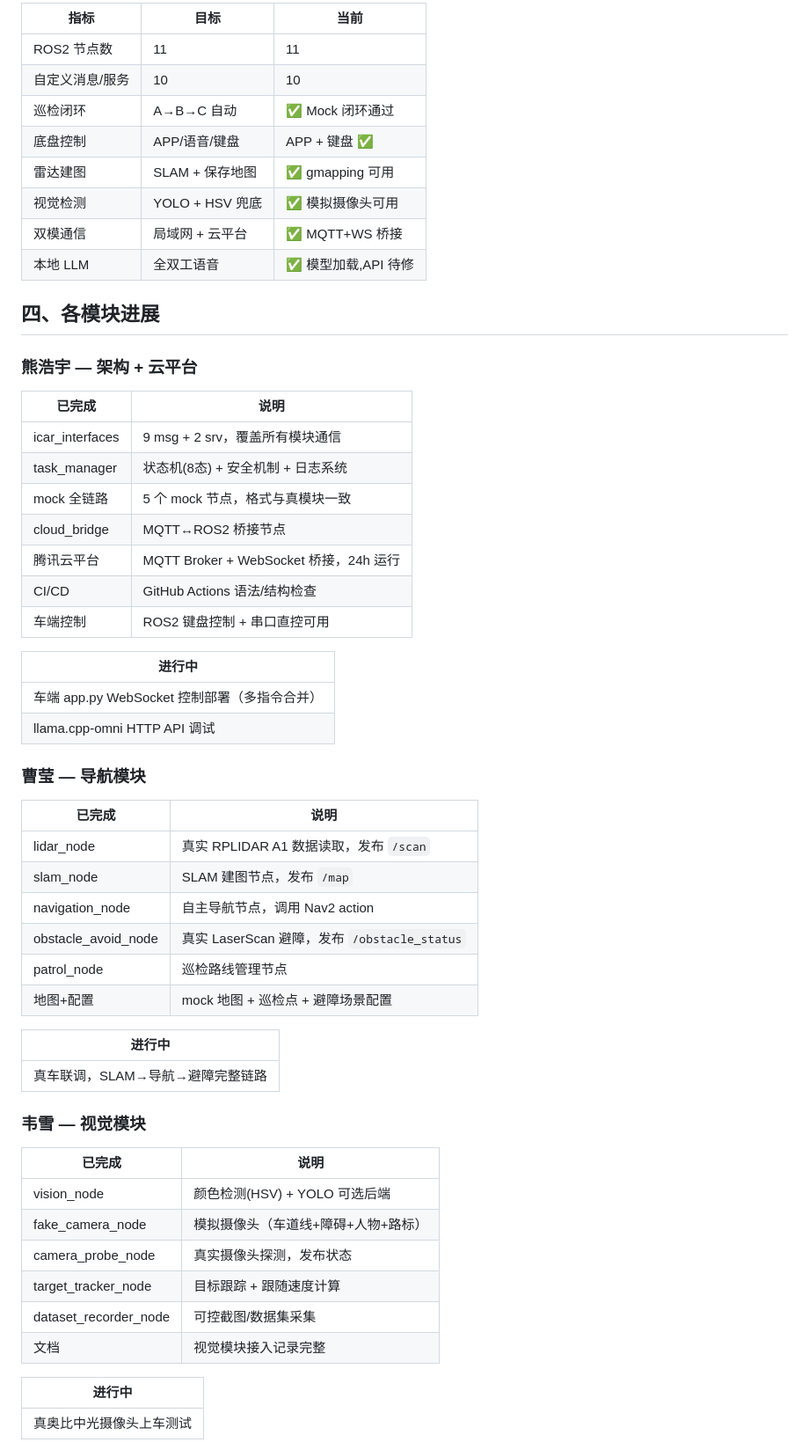
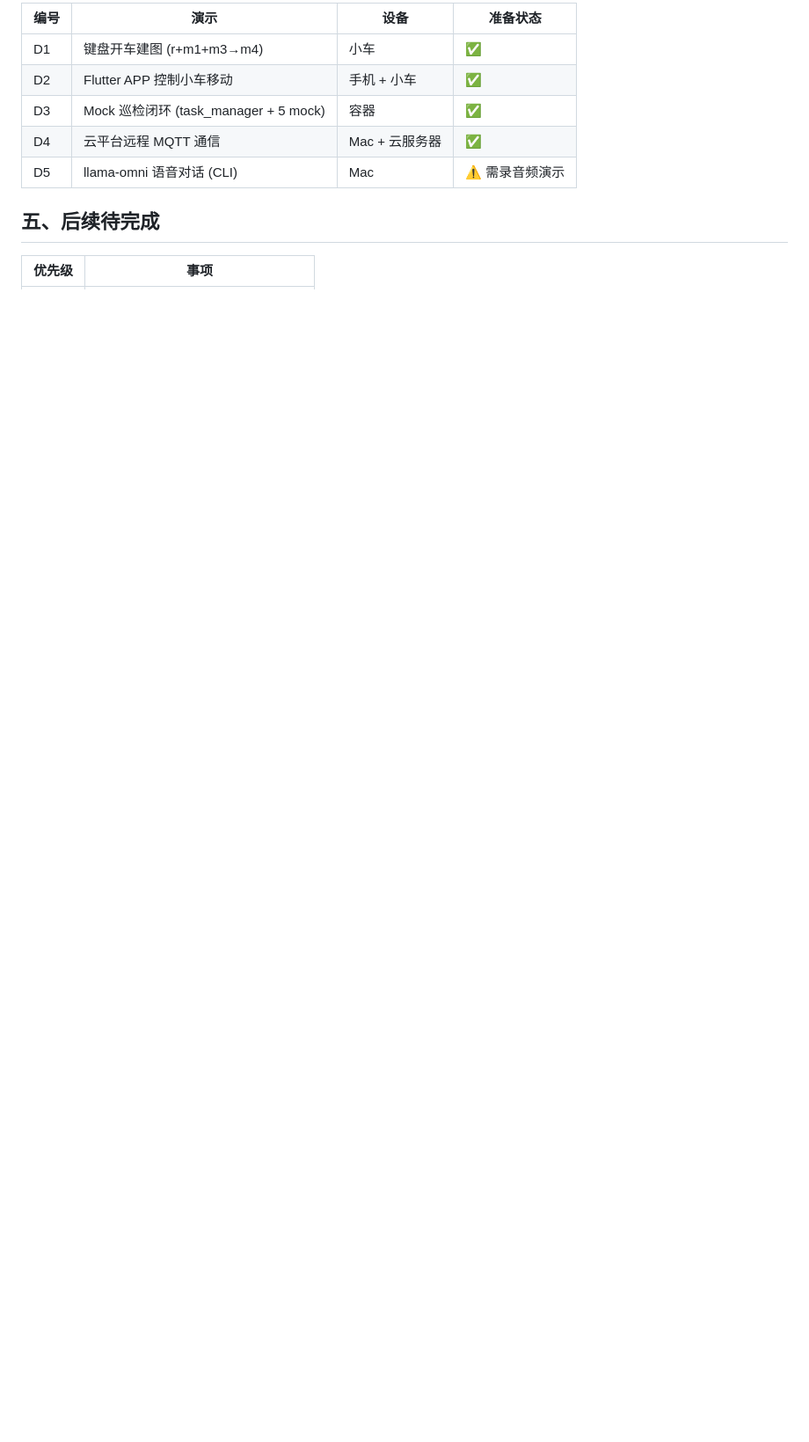
Before and after one commit to xhy2539/icar-ros2-patrol, a Markdown page: docs/中期答辩汇报.md, the part around one of its changes. Shown at 88% size. Drawn GitHub-style; blank space fills up the shorter version.

```diff
--- a/docs/中期答辩汇报.md
+++ b/docs/中期答辩汇报.md
@@ -37,61 +70,13 @@
 
-| 指标 | 目标 | 当前 |
-|------|------|------|
-| ROS2 节点数 | 11 | 11 |
-| 自定义消息/服务 | 10 | 10 |
-| 巡检闭环 | A→B→C 自动 | ✅ Mock 闭环通过 |
-| 底盘控制 | APP/语音/键盘 | APP + 键盘 ✅ |
-| 雷达建图 | SLAM + 保存地图 | ✅ gmapping 可用 |
-| 视觉检测 | YOLO + HSV 兜底 | ✅ 模拟摄像头可用 |
-| 双模通信 | 局域网 + 云平台 | ✅ MQTT+WS 桥接 |
-| 本地 LLM | 全双工语音 | ✅ 模型加载,API 待修 |
+| 编号 | 演示 | 设备 | 准备状态 |
+|------|------|------|---------|
+| D1 | 键盘开车建图 (r+m1+m3→m4) | 小车 | ✅ |
+| D2 | Flutter APP 控制小车移动 | 手机 + 小车 | ✅ |
+| D3 | Mock 巡检闭环 (task_manager + 5 mock) | 容器 | ✅ |
+| D4 | 云平台远程 MQTT 通信 | Mac + 云服务器 | ✅ |
+| D5 | llama-omni 语音对话 (CLI) | Mac | ⚠️ 需录音频演示 |
 
-## 四、各模块进展
+## 五、后续待完成
 
-### 熊浩宇 — 架构 + 云平台
-
-| 已完成 | 说明 |
+| 优先级 | 事项 |
 |--------|------|
-| icar_interfaces | 9 msg + 2 srv，覆盖所有模块通信 |
-| task_manager | 状态机(8态) + 安全机制 + 日志系统 |
-| mock 全链路 | 5 个 mock 节点，格式与真模块一致 |
-| cloud_bridge | MQTT↔ROS2 桥接节点 |
-| 腾讯云平台 | MQTT Broker + WebSocket 桥接，24h 运行 |
-| CI/CD | GitHub Actions 语法/结构检查 |
-| 车端控制 | ROS2 键盘控制 + 串口直控可用 |
-
-| 进行中 |
-|--------|
-| 车端 app.py WebSocket 控制部署（多指令合并） |
-| llama.cpp-omni HTTP API 调试 |
-
-### 曹莹 — 导航模块
-
-| 已完成 | 说明 |
-|--------|------|
-| lidar_node | 真实 RPLIDAR A1 数据读取，发布 `/scan` |
-| slam_node | SLAM 建图节点，发布 `/map` |
-| navigation_node | 自主导航节点，调用 Nav2 action |
-| obstacle_avoid_node | 真实 LaserScan 避障，发布 `/obstacle_status` |
-| patrol_node | 巡检路线管理节点 |
-| 地图+配置 | mock 地图 + 巡检点 + 避障场景配置 |
-
-| 进行中 |
-|--------|
-| 真车联调，SLAM→导航→避障完整链路 |
-
-### 韦雪 — 视觉模块
-
-| 已完成 | 说明 |
-|--------|------|
-| vision_node | 颜色检测(HSV) + YOLO 可选后端 |
-| fake_camera_node | 模拟摄像头（车道线+障碍+人物+路标） |
-| camera_probe_node | 真实摄像头探测，发布状态 |
-| target_tracker_node | 目标跟踪 + 跟随速度计算 |
-| dataset_recorder_node | 可控截图/数据集采集 |
-| 文档 | 视觉模块接入记录完整 |
-
-| 进行中 |
-|--------|
-| 真奥比中光摄像头上车测试 |
-
```
Also changed, not shown: other parts of docs/中期答辩汇报.md (+62 -89 lines).
